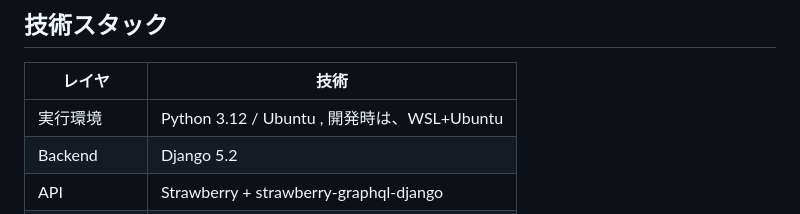
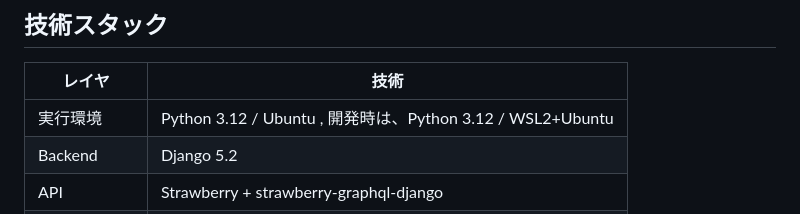
Before and after one commit to kolinz/django-graphql-tutorial, a Markdown page: README.md, the part around the change. Drawn GitHub-style.

```diff
--- a/README.md
+++ b/README.md
@@ -17,7 +17,7 @@ Django + Strawberry（strawberry-graphql-django）を使い、GraphQLを動か
 
 | レイヤ | 技術 |
 |--------|------|
-| 実行環境 | Python 3.12 / Ubuntu , 開発時は、WSL+Ubuntu|
+| 実行環境 | Python 3.12 / Ubuntu , 開発時は、Python 3.12 / WSL2+Ubuntu|
 | Backend | Django 5.2 |
 | API | Strawberry + strawberry-graphql-django |
 | API 管理 UI | GraphiQL（カスタム HTML・CDN 経由） |
```
